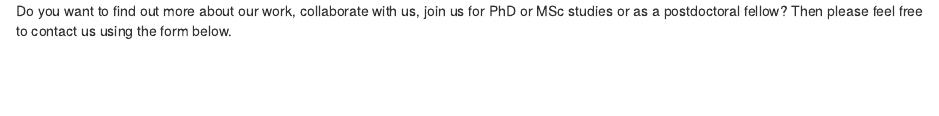
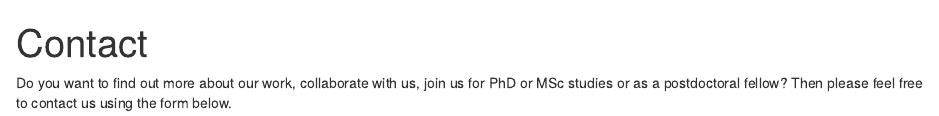
Before and after one commit to andrea-fuller/wildlifeconservationphysiology, an R Markdown document (content/contact.Rmd): the page in a window 1100 px wide, from its top. Rendered offline with R 4.5, knitr and Pandoc, with nearby package versions.

```diff
--- a/content/contact.Rmd
+++ b/content/contact.Rmd
@@ -1,4 +1,5 @@
 ---
+title: "Contact"
 id: "contact"
 ---
 
```
Also changed, not shown: 1 other file.
